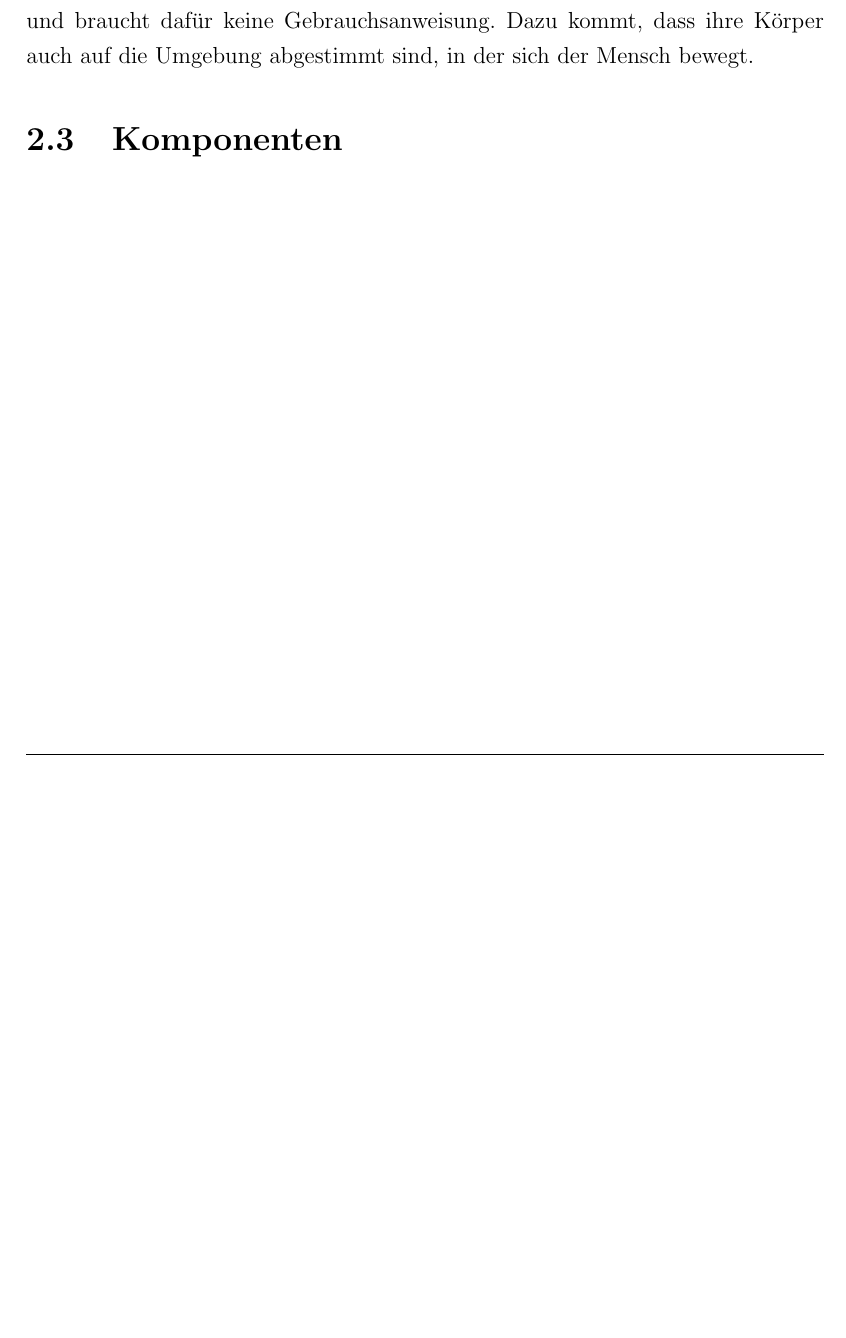
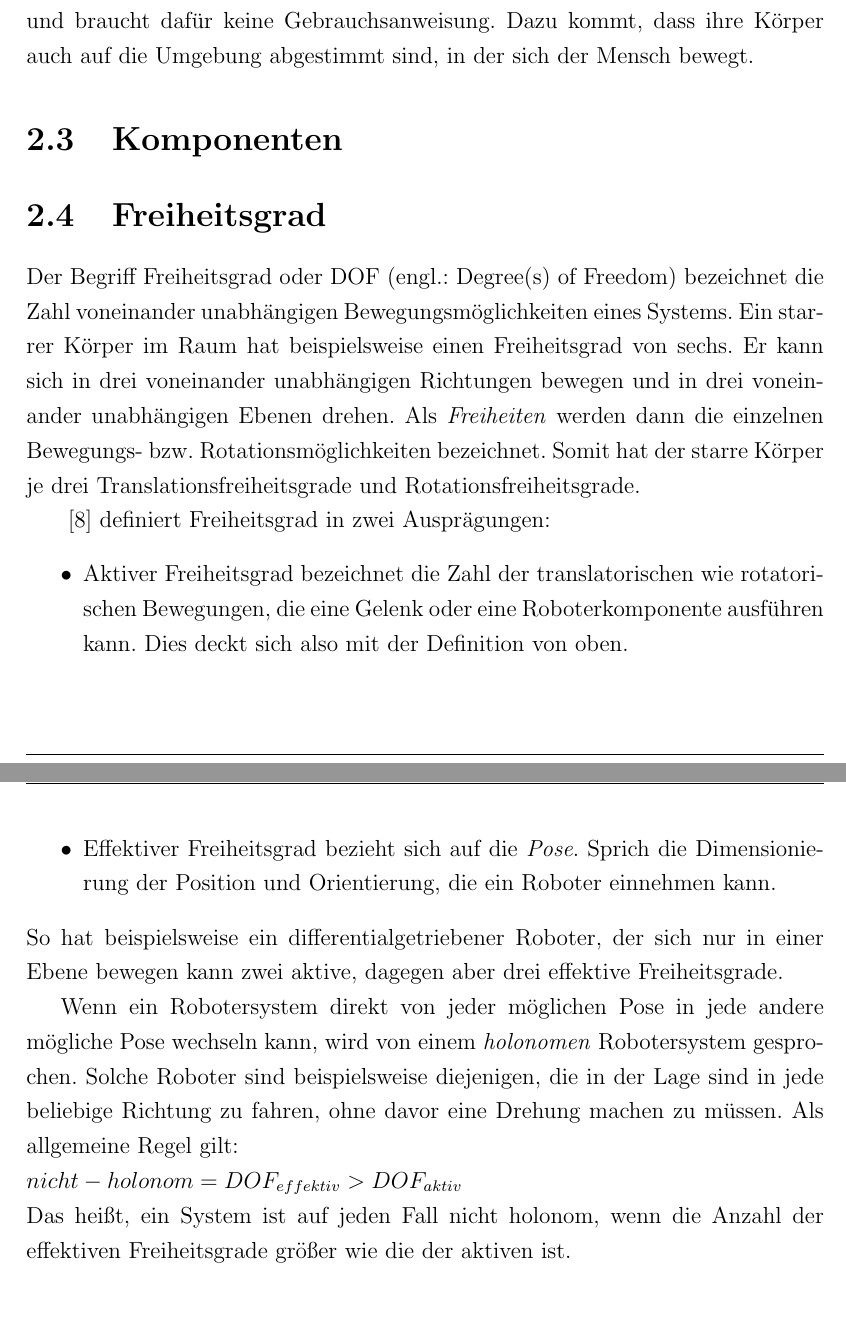
Before and after one commit to kinectNao/rednao, a LaTeX thesis (Dokumentation/Projektbericht.tex, which reads Dokumentation/Kapitel/Grundlagen/Freiheitsgrad.tex): part of page 18 of 59 before the commit and two parts of pages 18 and 19 of 60 after it, the two joined at a grey line, cut so that both start at the same text, the shorter picture padded with empty space. Compiled offline with pdfLaTeX.

Commit message:
Write: Freiheitsgrad.tex

```diff
--- /dev/null
+++ b/Dokumentation/Kapitel/Grundlagen/Freiheitsgrad.tex
@@ -0,0 +1,13 @@
+\section{Freiheitsgrad}
+Der Begriff Freiheitsgrad oder DOF (engl.: Degree(s) of Freedom) bezeichnet die Zahl voneinander unabhängigen Bewegungsmöglichkeiten eines Systems. Ein starrer Körper im Raum hat beispielsweise einen Freiheitsgrad von sechs. Er kann sich in drei voneinander unabhängigen Richtungen bewegen und in drei voneinander unabhängigen Ebenen drehen. Als \textit{Freiheiten} werden dann die einzelnen Bewegungs- bzw. Rotationsmöglichkeiten bezeichnet. Somit hat der starre Körper je drei Translationsfreiheitsgrade und Rotationsfreiheitsgrade.
+
+\cite{hertzberg2009mobile} definiert Freiheitsgrad in zwei Ausprägungen:
+\begin{itemize}
+\item Aktiver Freiheitsgrad bezeichnet die Zahl der translatorischen wie rotatorischen Bewegungen, die eine Gelenk oder eine Roboterkomponente ausführen kann. Dies deckt sich also mit der Definition von oben.
+\item Effektiver Freiheitsgrad bezieht sich auf die \textit{Pose}. Sprich die Dimensionierung der Position und Orientierung, die ein Roboter einnehmen kann.
+\end{itemize}
+So hat beispielsweise ein differentialgetriebener Roboter, der sich nur in einer Ebene bewegen kann zwei aktive, dagegen aber drei effektive Freiheitsgrade.
+
+Wenn ein Robotersystem direkt von jeder möglichen Pose in jede andere mögliche Pose wechseln kann, wird von einem \textit{holonomen} Robotersystem gesprochen. Solche Roboter sind beispielsweise diejenigen, die in der Lage sind in jede beliebige Richtung zu fahren, ohne davor eine Drehung machen zu müssen. Als allgemeine Regel gilt: \\
+$ nicht-holonom = DOF_{effektiv} > DOF_{aktiv} $ \\
+Das heißt, ein System ist auf jeden Fall nicht holonom, wenn die Anzahl der effektiven Freiheitsgrade größer wie die der aktiven ist.
```
Also changed, not shown: Dokumentation/Kapitel/Grundlagen/Robotik.tex (+1 -0 lines), Dokumentation/Projektbericht.pdf.
